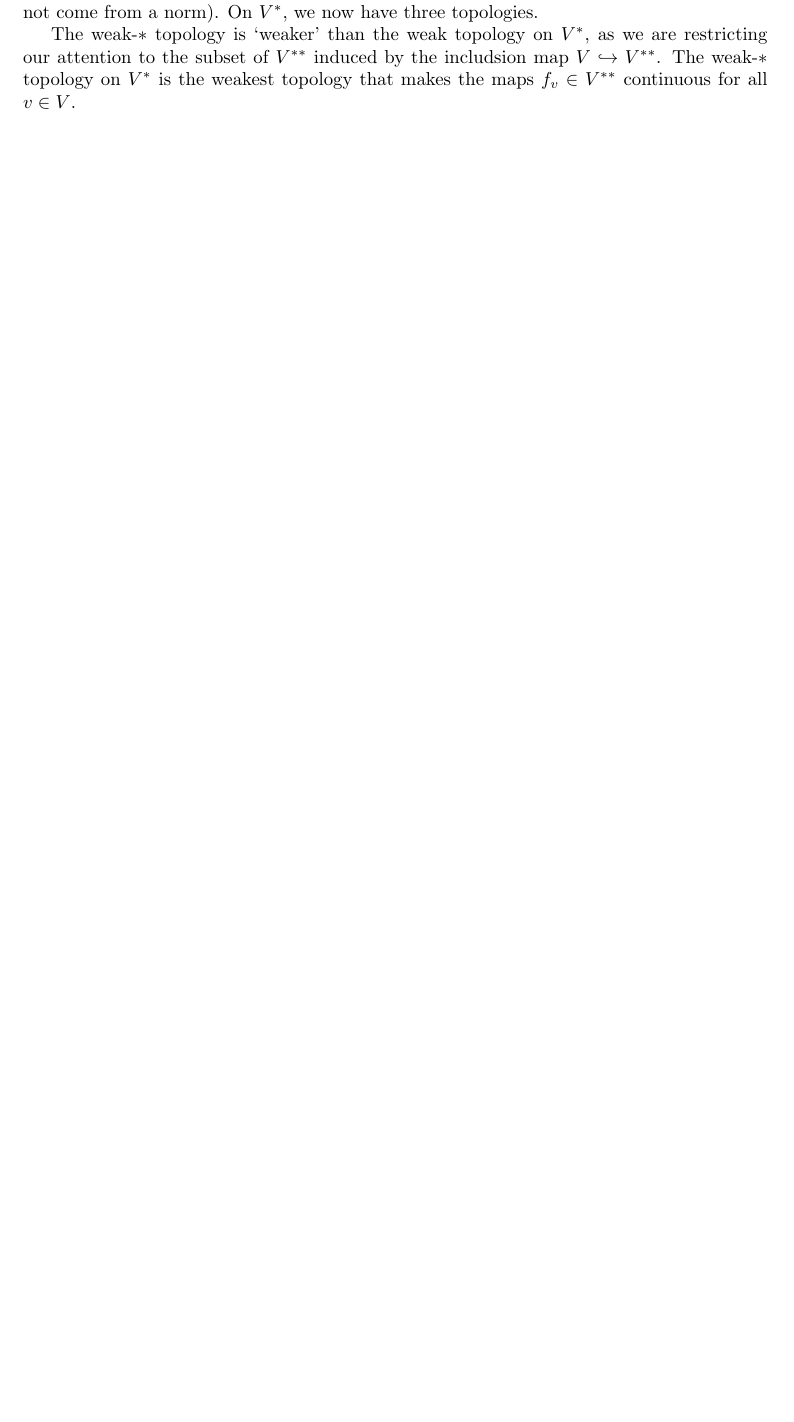
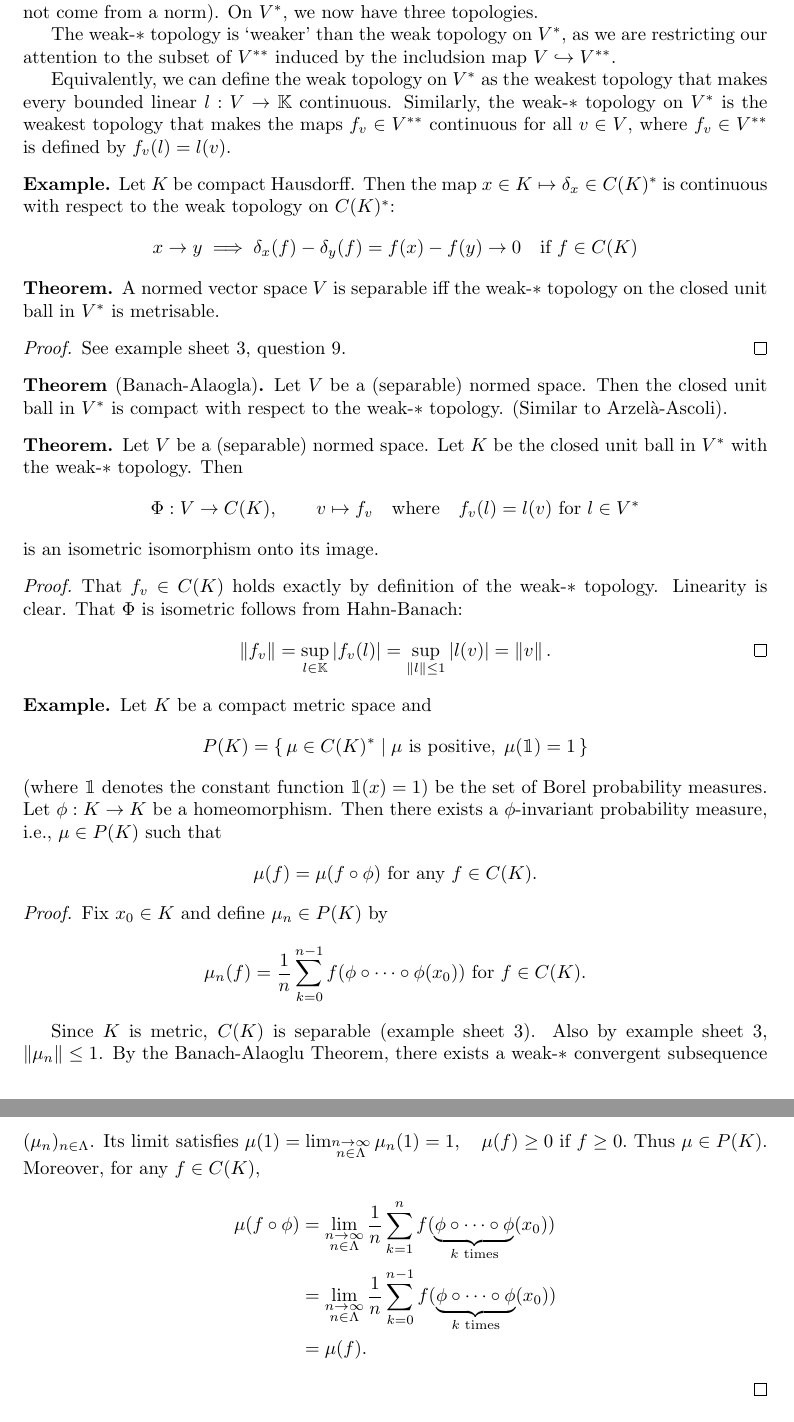
Before and after one commit to b-mehta/maths-notes, a LaTeX document (mich/linear_analysis.tex): part of page 32 of 32 before the commit and two parts of pages 32 and 33 of 34 after it, the two joined at a grey line, cut so that both start at the same text, the shorter picture padded with empty space. Compiled offline with pdfLaTeX.

Commit message:
Linear Analysis Lecture 16 (rough)

```diff
--- a/mich/linear_analysis.tex
+++ b/mich/linear_analysis.tex
@@ -14,6 +14,7 @@
 \DeclareMathOperator{\spn}{span}
 \DeclareMathOperator{\interior}{int}
 \usepackage{xfrac}
+\usepackage{bbm}
 % and here we go!
 
 \begin{document}
@@ -1770,7 +1771,76 @@ However, we can show that $S_nf \to f$ in $L^2$.
 The weak topology makes $V$ be a locally convex topological vector space (and it does not come from a norm). On $V^*$, we now have three topologies.
 
 The weak-$*$ topology is `weaker' than the weak topology on $V^*$, as we are restricting our attention to the subset of $V^{**}$ induced by the includsion map $V \hookrightarrow V^{**}$.
-The weak-$*$ topology on $V^*$ is the weakest topology that makes the maps $f_v \in V^{**}$ continuous for all $v \in V$.
-
-% check if finished
-
+
+% new lec (16)
+
+Equivalently, we can define the weak topology on $V^*$ as the weakest topology that makes every bounded linear $l: V \to \K$ continuous.
+Similarly, the weak-$*$ topology on $V^*$ is the weakest topology that makes the maps $f_v \in V^{**}$ continuous for all $v \in V$, where $f_v \in V^{**}$ is defined by $f_v(l) = l(v)$.
+
+\begin{eg}
+    Let $K$ be compact Hausdorff. Then the map $x \in K \mapsto \delta_x \in C(K)^*$ is continuous with respect to the weak topology on $C(K)^*$:
+    \begin{equation*}
+        x \to y \implies \delta_x(f) - \delta_y(f) = f(x) - f(y) \to 0 \quad \text{if } f \in C(K)
+    \end{equation*}
+    % check this - online notes had something different
+\end{eg}
+
+\begin{thm}
+    A normed vector space $V$ is separable iff the weak-$*$ topology on the closed unit ball in $V^*$ is metrisable.
+\end{thm}
+
+\begin{proof}
+    See example sheet 3, question 9.
+\end{proof}
+
+\begin{thm}[Banach-Alaogla]
+    Let $V$ be a (separable) normed space.
+    Then the closed unit ball in $V^*$ is compact with respect to the weak-$*$ topology. (Similar to Arzel\`a-Ascoli).
+\end{thm}
+
+\begin{thm}
+    Let $V$ be a (separable) normed space. Let $K$ be the closed unit ball in $V^*$ with the weak-$*$ topology.
+    Then
+    \begin{equation*}
+        \Phi: V \to C(K), \qquad v \mapsto f_v \quad \text{where} \quad f_v(l) = l(v) \text{ for } l \in V^*
+    \end{equation*}
+    is an isometric isomorphism onto its image.
+\end{thm}
+
+\begin{proof}
+    That $f_v \in C(K)$ holds exactly by definition of the weak-$*$ topology.
+    Linearity is clear. That $\Phi$ is isometric follows from Hahn-Banach:
+    \begin{equation*}
+        \norm{f_v} = \sup_{l \in \K} \abs{f_v(l)} = \sup_{\norm{l} \leq 1} \abs{l(v)} = \norm{v}. \qedhere
+    \end{equation*}
+\end{proof}
+
+\begin{eg}
+    Let $K$ be a compact metric space and
+    \begin{equation*}
+        P(K) = \set{\mu \in C(K)^* | \mu \text{ is positive}, \; \mu(\mathbbm{1}) = 1}
+    \end{equation*}
+    (where $\mathbbm{1}$ denotes the constant function $\mathbbm{1}(x) = 1$) be the set of Borel probability measures.
+    Let $\phi: K \to K$ be a homeomorphism. Then there exists a $\phi$-invariant probability measure, i.e., $\mu \in P(K)$ such that
+    \begin{equation*}
+        \mu(f) = \mu(f \circ \phi) \text{ for any }f \in C(K).
+    \end{equation*}
+    % picture?
+\end{eg}
+
+\begin{proof}
+    Fix $x_0 \in K$ and define $\mu_n \in P(K)$ by
+    \begin{equation*}
+        \mu_n(f) = \frac{1}{n} \sum_{k=0}^{n-1} f(\phi \circ \dotsb \circ \phi (x_0)) \text{ for } f \in C(K).
+    \end{equation*}
+
+    Since $K$ is metric, $C(K)$ is separable (example sheet 3). Also by example sheet 3, $\norm{\mu_n} \leq 1$.
+    By the Banach-Alaoglu Theorem, there exists a weak-$*$ convergent subsequence $(\mu_n)_{n \in \Lambda}$.
+    Its limit satisfies $\mu(1) = \lim_{\substack{n \to \infty \\ n \in \Lambda}} \mu_n(1) = 1, \quad \mu(f) \geq 0 \text{ if } f \geq 0.$
+    Thus $\mu \in P(K)$. Moreover, for any $f \in C(K)$,
+    \begin{align*}
+        \mu(f \circ \phi) &= \lim_{\substack{n \to \infty \\ n \in \Lambda}} \frac{1}{n} \sum_{k=1}^n f(\underbrace{\phi \circ \dotsb \circ \phi}_{k \text{ times}} (x_0)) \\
+                          &= \lim_{\substack{n \to \infty \\ n \in \Lambda}} \frac{1}{n} \sum_{k=0}^{n-1} f(\underbrace{\phi \circ \dotsb \circ \phi}_{k \text{ times}} (x_0)) \\
+                          &= \mu(f).
+    \end{align*}
+\end{proof}
```
Also changed, not shown: mich/linear_analysis.tex (51 more changed lines).
